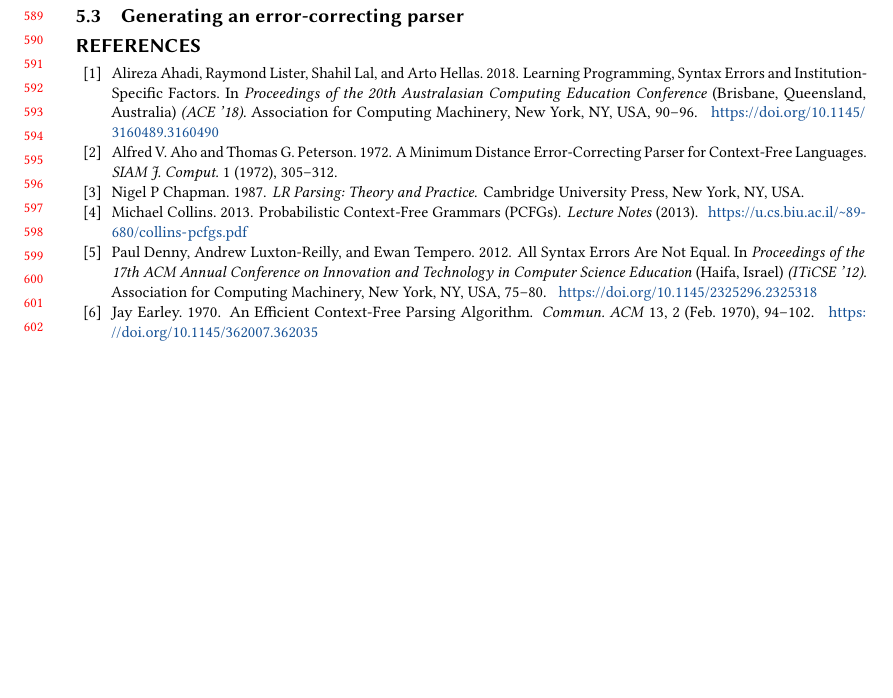
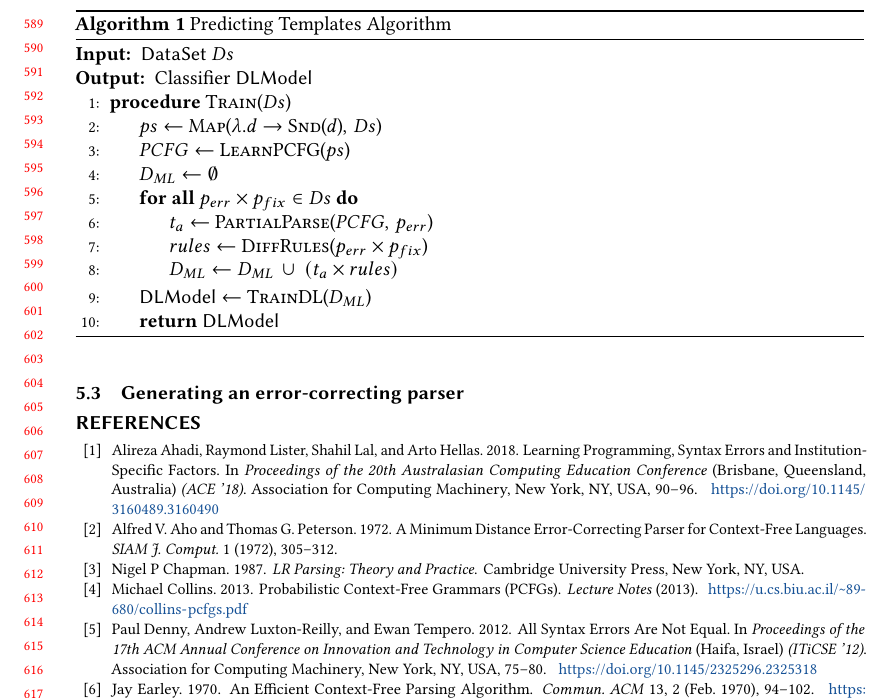
Before and after one commit to gsakkas/seq2parse, a LaTeX paper (paper/oopsla22-submission/main.tex, which reads paper/oopsla22-submission/training-classifier.tex): part of page 13 of 13 before the commit and part of page 13 of 14 after it, cut at the place of the change, the shorter picture padded with empty space. Compiled offline with pdfLaTeX.

Commit message:
Added train algorithm

```diff
--- /dev/null
+++ b/paper/oopsla22-submission/training-classifier.tex
@@ -0,0 +1,22 @@
+\begin{algorithm}[t]
+    \caption{Predicting Templates Algorithm}
+    \label{algo:predict-algo}
+    \renewcommand{\algorithmicrequire}{\textbf{Input:}}
+    \renewcommand{\algorithmicensure}{\textbf{Output:}}
+    \begin{algorithmic}[1]
+    \Require{$\datasetsym\ Ds$}
+    \Ensure{Classifier $\Model$}
+    \Procedure{Train}{$Ds$}
+    \State $ps \gets$ \Call{Map}{$\lambda.d \to$ \Call{Snd}{$d$}$,\,Ds$}
+    \State $PCFG \gets$ \Call{LearnPCFG}{$ps$}
+    \State $D_{ML} \gets \emptyset$
+    \ForAll{$\pbad \times \pfix \in Ds$}
+      \State $t_a \gets$ \Call{PartialParse}{$PCFG,\,\pbad$}
+      \State $rules \gets$ \Call{DiffRules}{$\pbad \times \pfix$}
+      \State $D_{ML} \gets D_{ML}\,\cup\ (t_a \times rules)$
+    \EndFor
+    \State $\Model \gets$ \Call{TrainDL}{$D_{ML}$}
+    \State \Return{$\Model$}
+    \EndProcedure
+    \end{algorithmic}
+\end{algorithm}
```
Also changed, not shown: paper/oopsla22-submission/predict-algo.tex (deleted, +0 -21 lines), paper/oopsla22-submission/whole-system.tex (+2 -0 lines).
